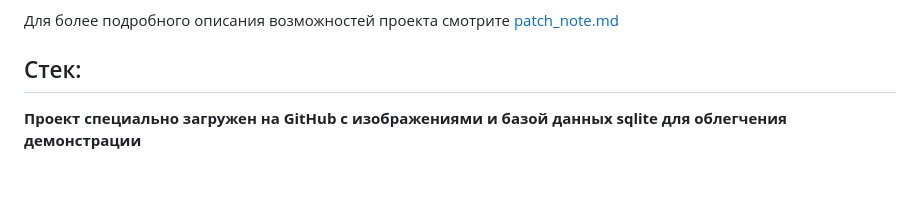
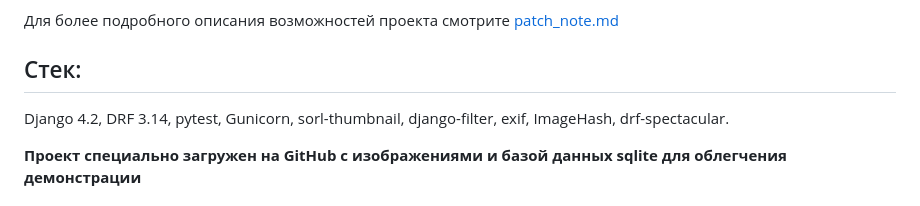
Before and after one commit to DenisMaslennikov/photo_organizer_with_django-v2, a Markdown page: README.md, the part around the change. Drawn GitHub-style; blank space fills up the shorter version.

```diff
--- a/README.md
+++ b/README.md
@@ -21,6 +21,7 @@
 Для более подробного описания возможностей проекта смотрите [patch_note.md]
 
 ## Стек:
+Django 4.2, DRF 3.14, pytest, Gunicorn, sorl-thumbnail, django-filter, exif, ImageHash, drf-spectacular.
 
 **Проект специально загружен на GitHub с изображениями и базой данных sqlite для облегчения демонстрации**
 
```
